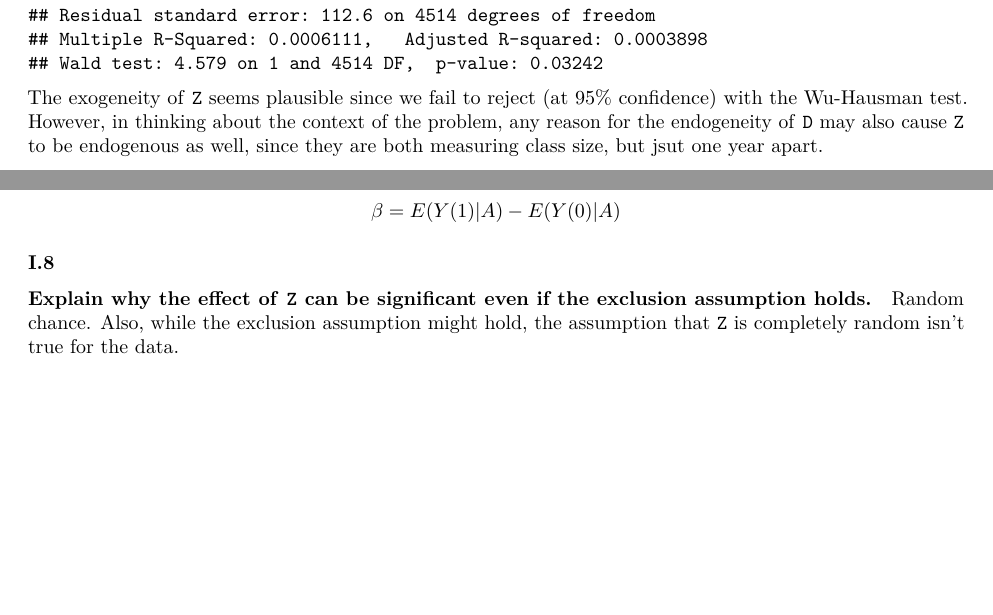
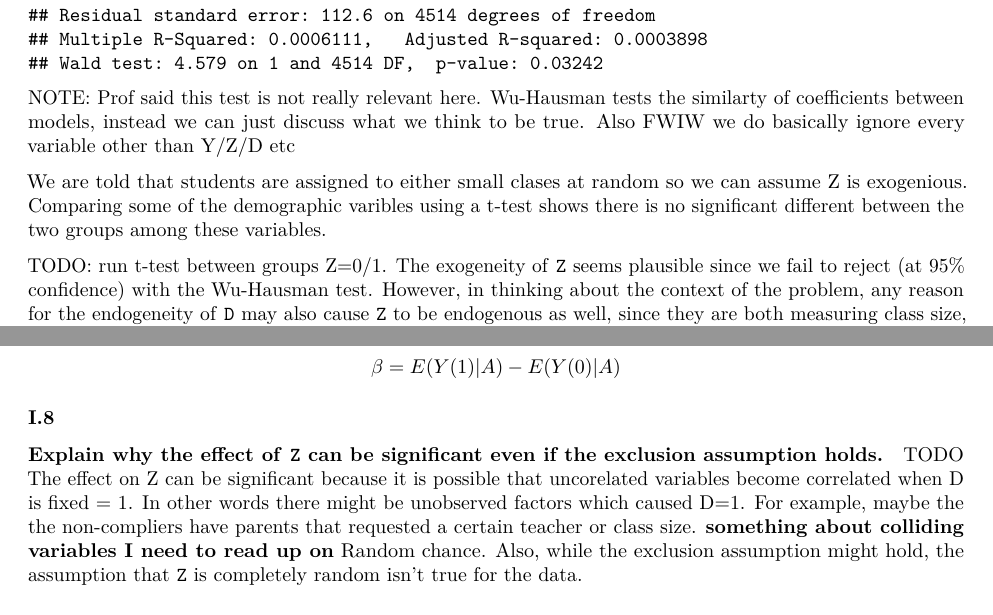
Before and after one commit to shugamoe/ici, an R Markdown document (hw2/hw2_submission.Rmd): two parts of pages 3 and 6 of 6, joined at a grey line, cut so that both start at the same text, the shorter picture padded with empty space. Rendered offline with R 4.5, knitr and Pandoc, then LaTeX, with nearby package versions.

Commit message:
notes from OH

````diff
--- a/hw2/hw2_submission.Rmd
+++ b/hw2/hw2_submission.Rmd
@@ -89,6 +89,11 @@ iv2 <-  ivreg(Y ~ D
 
 (summary(iv2, vcov = sandwich, diagnostics = T))
 ```
+NOTE:  Prof said this test is not really relevant here.  Wu-Hausman tests the similarty of coefficients between models, instead we can just discuss what we think to be true.  Also FWIW we do basically ignore every variable other than Y/Z/D etc
+
+We are told that students are assigned to either small clases at random so we can assume Z is exogenious.  Comparing some of the demographic varibles using a t-test shows there is no significant different between the two groups among these variables.
+
+TODO: run t-test between groups Z=0/1.
 The exogeneity of `Z` seems plausible since we fail to reject (at 95%
 confidence) with the Wu-Hausman test. However, in thinking about the context of the problem, any reason for the endogeneity of `D` may also cause `Z` to be endogenous as well, since they are both measuring class size, but jsut one year apart.
 
@@ -259,7 +264,8 @@ pln <- nrow(never_takers) / nrow(dat)
 ### I.8
 
 #### Explain why the effect of `Z` can be significant even if the exclusion assumption holds.
-
+TODO
+The effect on Z can be significant because it is possible that uncorelated variables become correlated when D is fixed = 1.  In other words there might be unobserved factors which caused D=1.  For example, maybe the the non-compliers have parents that requested a certain teacher or class size.  **something about colliding variables I need to read up on**
 Random chance. Also, while the exclusion assumption might hold, the assumption that `Z` is completely random isn't true for the data.
 
 ### Give the estimate of the effect of `Z` in the equation of 1.7. What does the result of this analysis inform about the characteristics of selection bias?
````
